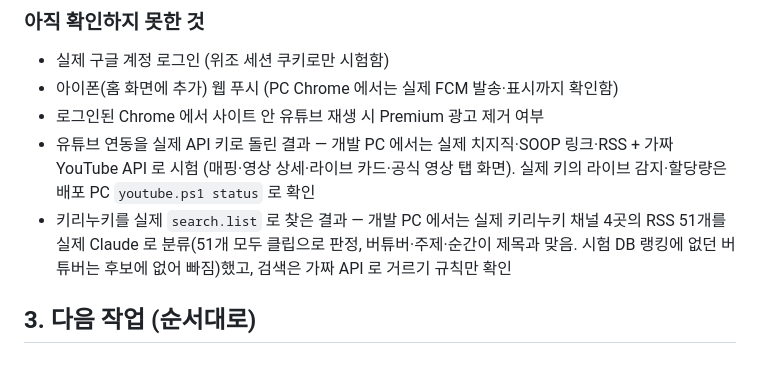
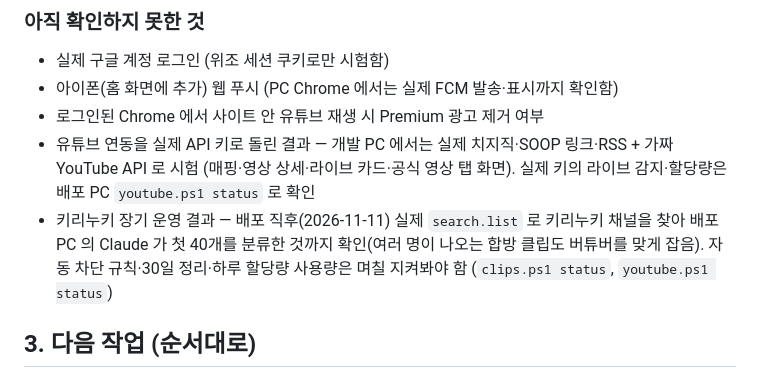
Before and after one commit to dialer77/VtuberCommunity, a Markdown page: docs/roadmap.md, the part around the change. GitHub-like rendering.

Commit message:
docs(roadmap): 키리누키 운영 첫 확인 결과 반영
Co-Authored-By: Claude Opus 5.5 <noreply@anthropic.com>

```diff
--- a/docs/roadmap.md
+++ b/docs/roadmap.md
@@ -55,7 +55,7 @@
 - 아이폰(홈 화면에 추가) 웹 푸시 (PC Chrome 에서는 실제 FCM 발송·표시까지 확인함)
 - 로그인된 Chrome 에서 사이트 안 유튜브 재생 시 Premium 광고 제거 여부
 - 유튜브 연동을 실제 API 키로 돌린 결과 — 개발 PC 에서는 실제 치지직·SOOP 링크·RSS + 가짜 YouTube API 로 시험 (매핑·영상 상세·라이브 카드·공식 영상 탭 화면). 실제 키의 라이브 감지·할당량은 배포 PC `youtube.ps1 status` 로 확인
-- 키리누키를 실제 `search.list` 로 찾은 결과 — 개발 PC 에서는 실제 키리누키 채널 4곳의 RSS 51개를 실제 Claude 로 분류(51개 모두 클립으로 판정, 버튜버·주제·순간이 제목과 맞음. 시험 DB 랭킹에 없던 버튜버는 후보에 없어 빠짐)했고, 검색은 가짜 API 로 거르기 규칙만 확인
+- 키리누키 장기 운영 결과 — 배포 직후(2026-11-11) 실제 `search.list` 로 키리누키 채널을 찾아 배포 PC 의 Claude 가 첫 40개를 분류한 것까지 확인(여러 명이 나오는 합방 클립도 버튜버를 맞게 잡음). 자동 차단 규칙·30일 정리·하루 할당량 사용량은 며칠 지켜봐야 함 (`clips.ps1 status`, `youtube.ps1 status`)
 
 ## 3. 다음 작업 (순서대로)
 
```
